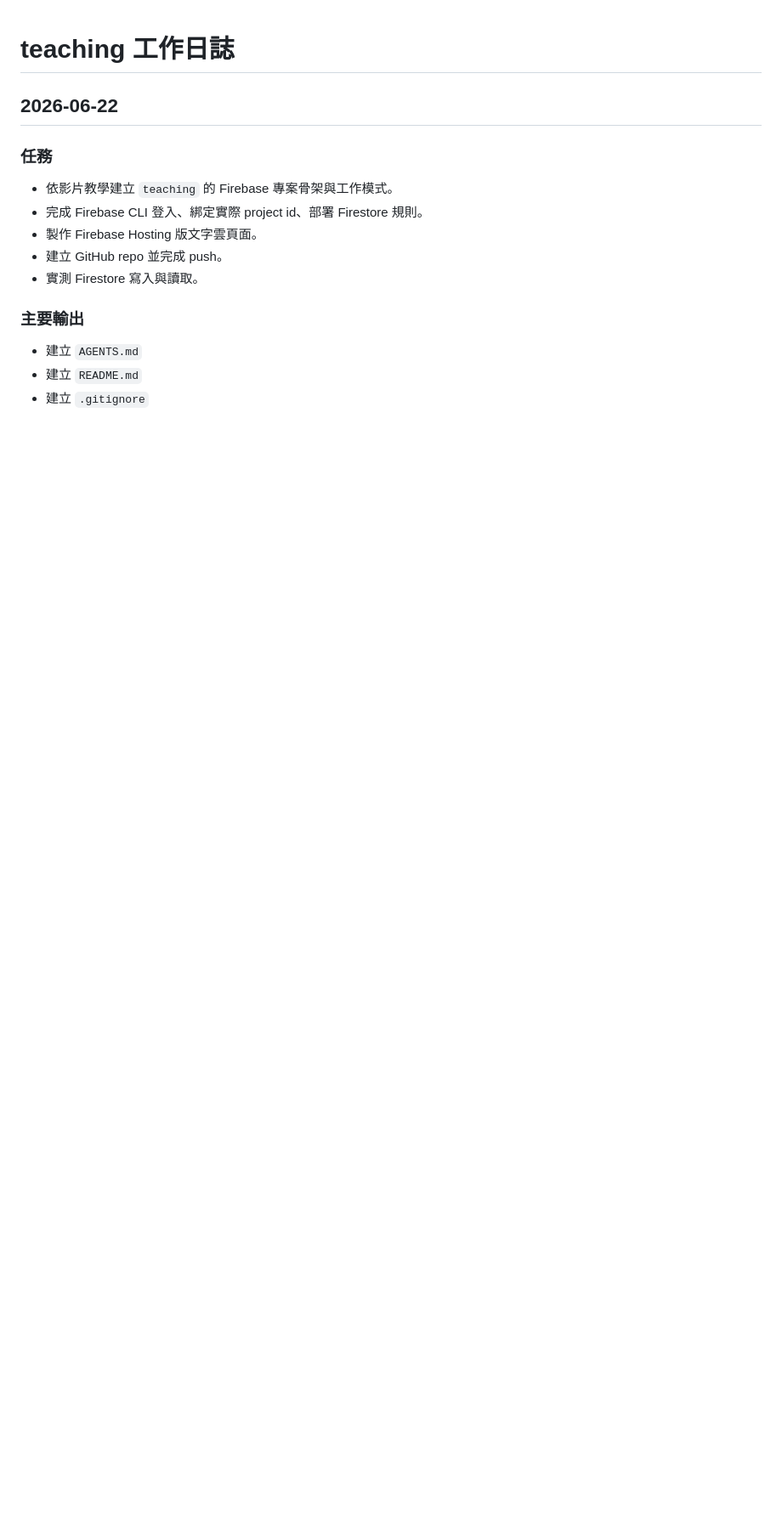
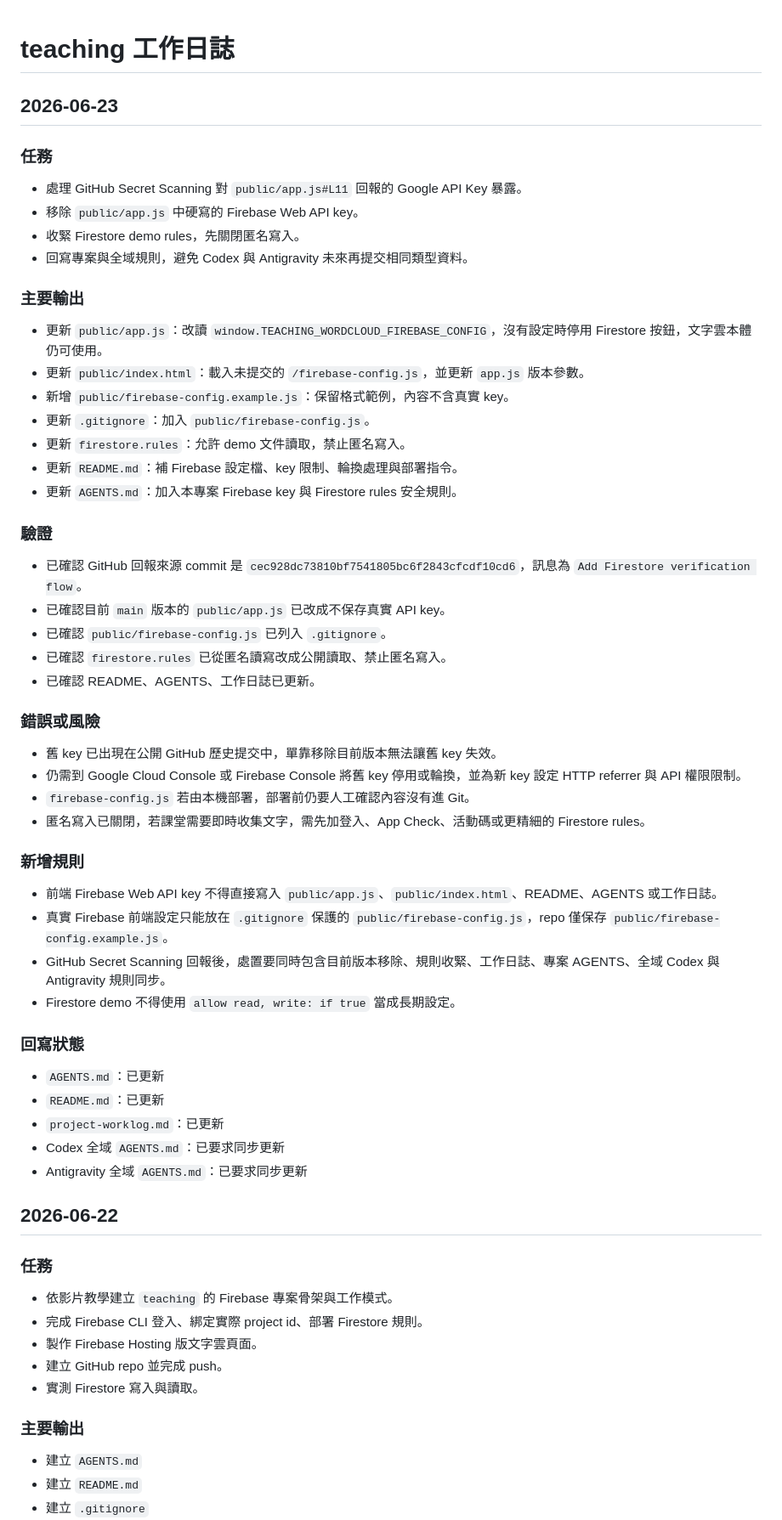
Before and after one commit to 594katchang-source/teaching-wordcloud, a Markdown page: project-worklog.md, the part around the change. Shown at 85% size. Rendered like a GitHub page; blank space fills up the shorter version.

Commit message:
Log Firebase key leak remediation

```diff
--- a/project-worklog.md
+++ b/project-worklog.md
@@ -1,4 +1,53 @@
 # teaching 工作日誌
+
+## 2026-06-23
+
+### 任務
+
+- 處理 GitHub Secret Scanning 對 `public/app.js#L11` 回報的 Google API Key 暴露。
+- 移除 `public/app.js` 中硬寫的 Firebase Web API key。
+- 收緊 Firestore demo rules，先關閉匿名寫入。
+- 回寫專案與全域規則，避免 Codex 與 Antigravity 未來再提交相同類型資料。
+
+### 主要輸出
+
+- 更新 `public/app.js`：改讀 `window.TEACHING_WORDCLOUD_FIREBASE_CONFIG`，沒有設定時停用 Firestore 按鈕，文字雲本體仍可使用。
+- 更新 `public/index.html`：載入未提交的 `/firebase-config.js`，並更新 `app.js` 版本參數。
+- 新增 `public/firebase-config.example.js`：保留格式範例，內容不含真實 key。
+- 更新 `.gitignore`：加入 `public/firebase-config.js`。
+- 更新 `firestore.rules`：允許 demo 文件讀取，禁止匿名寫入。
+- 更新 `README.md`：補 Firebase 設定檔、key 限制、輪換處理與部署指令。
+- 更新 `AGENTS.md`：加入本專案 Firebase key 與 Firestore rules 安全規則。
+
+### 驗證
+
+- 已確認 GitHub 回報來源 commit 是 `cec928dc73810bf7541805bc6f2843cfcdf10cd6`，訊息為 `Add Firestore verification flow`。
+- 已確認目前 `main` 版本的 `public/app.js` 已改成不保存真實 API key。
+- 已確認 `public/firebase-config.js` 已列入 `.gitignore`。
+- 已確認 `firestore.rules` 已從匿名讀寫改成公開讀取、禁止匿名寫入。
+- 已確認 README、AGENTS、工作日誌已更新。
+
+### 錯誤或風險
+
+- 舊 key 已出現在公開 GitHub 歷史提交中，單靠移除目前版本無法讓舊 key 失效。
+- 仍需到 Google Cloud Console 或 Firebase Console 將舊 key 停用或輪換，並為新 key 設定 HTTP referrer 與 API 權限限制。
+- `firebase-config.js` 若由本機部署，部署前仍要人工確認內容沒有進 Git。
+- 匿名寫入已關閉，若課堂需要即時收集文字，需先加登入、App Check、活動碼或更精細的 Firestore rules。
+
+### 新增規則
+
+- 前端 Firebase Web API key 不得直接寫入 `public/app.js`、`public/index.html`、README、AGENTS 或工作日誌。
+- 真實 Firebase 前端設定只能放在 `.gitignore` 保護的 `public/firebase-config.js`，repo 僅保存 `public/firebase-config.example.js`。
+- GitHub Secret Scanning 回報後，處置要同時包含目前版本移除、規則收緊、工作日誌、專案 AGENTS、全域 Codex 與 Antigravity 規則同步。
+- Firestore demo 不得使用 `allow read, write: if true` 當成長期設定。
+
+### 回寫狀態
+
+- `AGENTS.md`：已更新
+- `README.md`：已更新
+- `project-worklog.md`：已更新
+- Codex 全域 `AGENTS.md`：已要求同步更新
+- Antigravity 全域 `AGENTS.md`：已要求同步更新
 
 ## 2026-06-22
 
```
